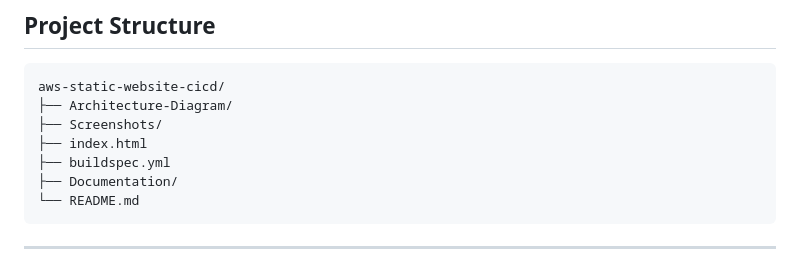
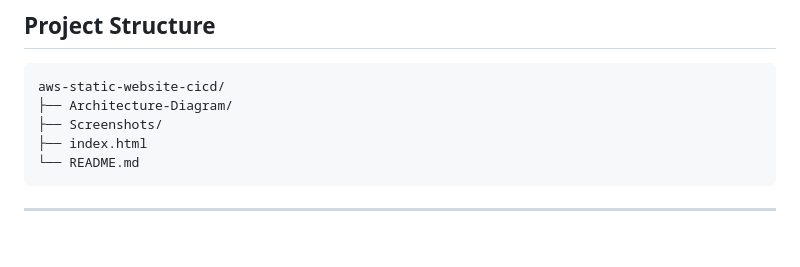
Before and after one commit to ajaynarayana28-git/aws-static-website-cicd-pipeline, a Markdown page: README.md, the part around the change. GitHub-like rendering; blank space fills up the shorter version.

````diff
--- a/README.md
+++ b/README.md
@@ -75,8 +75,6 @@ aws-static-website-cicd/
 ├── Architecture-Diagram/
 ├── Screenshots/
 ├── index.html
-├── buildspec.yml
-├── Documentation/
 └── README.md
 ```
 
````
